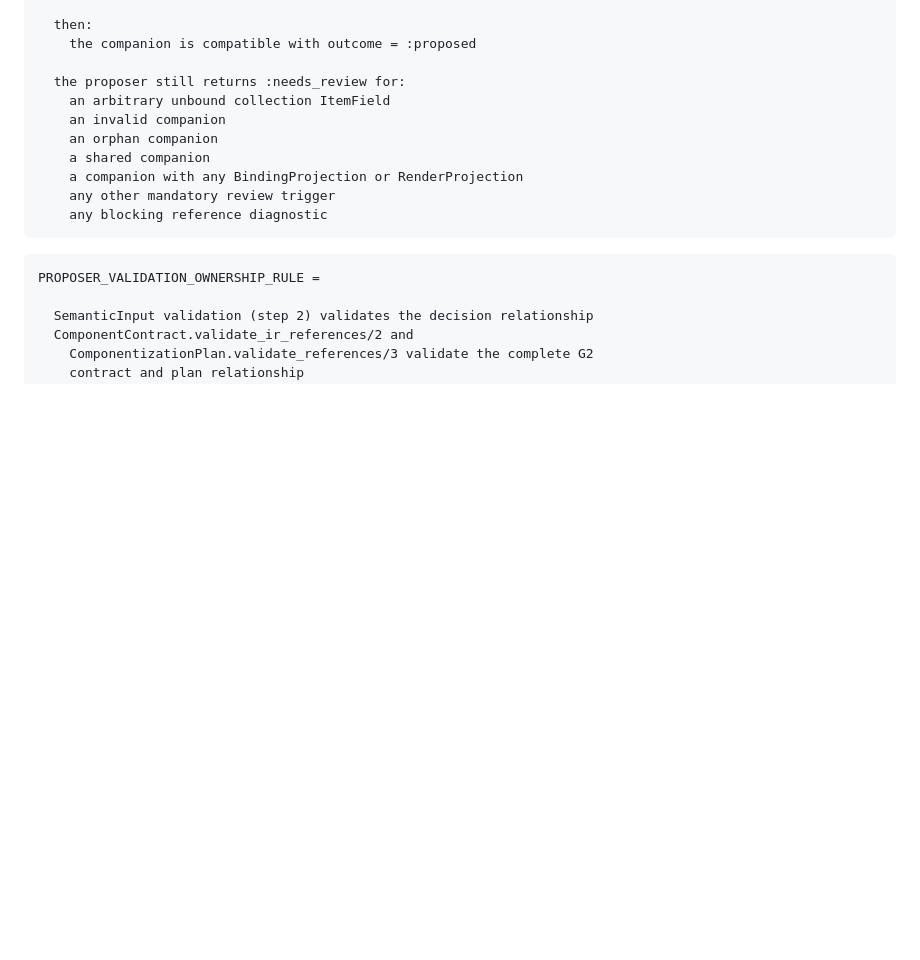
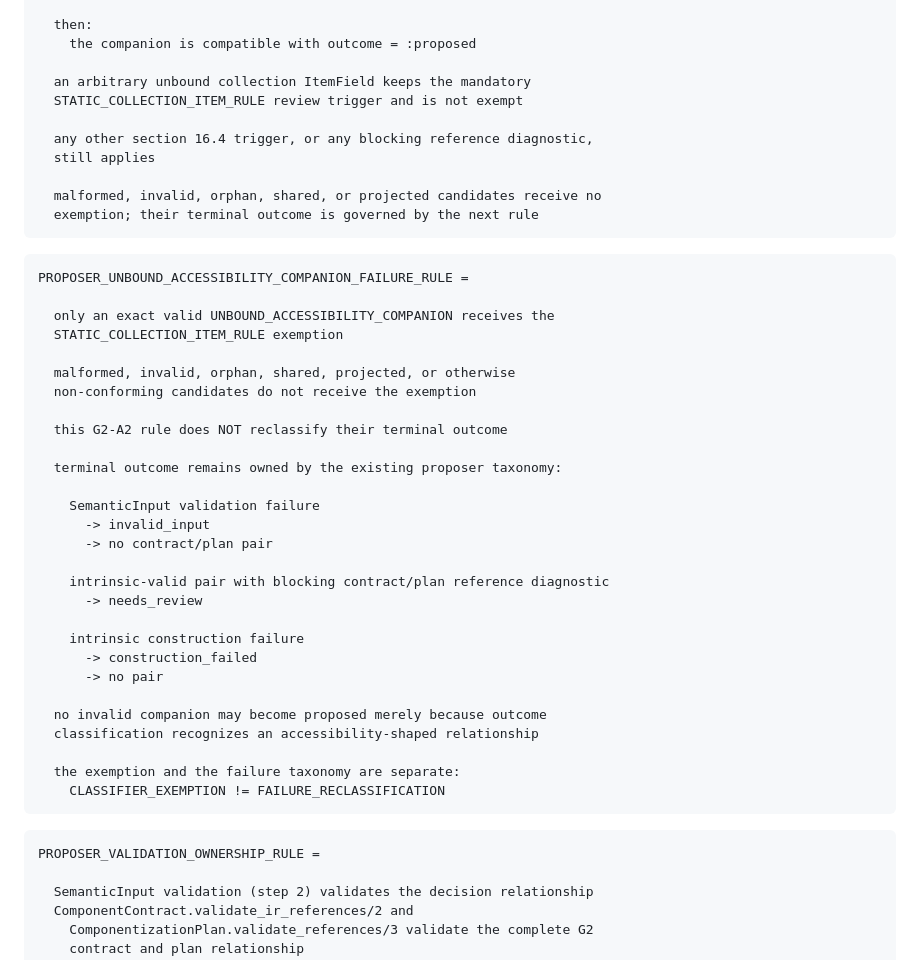
Before and after one commit to JCSchoeman96/LiveFrames, a Markdown page: docs/development/c09d5_componentization_proposer_authority.md, the part around the change. GitHub-like rendering; blank space fills up the shorter version.

Commit message:
docs: preserve proposer failure taxonomy
Co-authored-by: Cursor <cursoragent@cursor.com>

````diff
--- a/docs/development/c09d5_componentization_proposer_authority.md
+++ b/docs/development/c09d5_componentization_proposer_authority.md
@@ -1008,14 +1008,45 @@ PROPOSER_UNBOUND_ACCESSIBILITY_COMPANION_OUTCOME_RULE =
   then:
     the companion is compatible with outcome = :proposed
 
-  the proposer still returns :needs_review for:
-    an arbitrary unbound collection ItemField
-    an invalid companion
-    an orphan companion
-    a shared companion
-    a companion with any BindingProjection or RenderProjection
-    any other mandatory review trigger
-    any blocking reference diagnostic
+  an arbitrary unbound collection ItemField keeps the mandatory
+  STATIC_COLLECTION_ITEM_RULE review trigger and is not exempt
+
+  any other section 16.4 trigger, or any blocking reference diagnostic,
+  still applies
+
+  malformed, invalid, orphan, shared, or projected candidates receive no
+  exemption; their terminal outcome is governed by the next rule
+```
+
+```text
+PROPOSER_UNBOUND_ACCESSIBILITY_COMPANION_FAILURE_RULE =
+
+  only an exact valid UNBOUND_ACCESSIBILITY_COMPANION receives the
+  STATIC_COLLECTION_ITEM_RULE exemption
+
+  malformed, invalid, orphan, shared, projected, or otherwise
+  non-conforming candidates do not receive the exemption
+
+  this G2-A2 rule does NOT reclassify their terminal outcome
+
+  terminal outcome remains owned by the existing proposer taxonomy:
+
+    SemanticInput validation failure
+      -> invalid_input
+      -> no contract/plan pair
+
+    intrinsic-valid pair with blocking contract/plan reference diagnostic
+      -> needs_review
+
+    intrinsic construction failure
+      -> construction_failed
+      -> no pair
+
+  no invalid companion may become proposed merely because outcome
+  classification recognizes an accessibility-shaped relationship
+
+  the exemption and the failure taxonomy are separate:
+    CLASSIFIER_EXEMPTION != FAILURE_RECLASSIFICATION
 ```
 
 ```text
````
